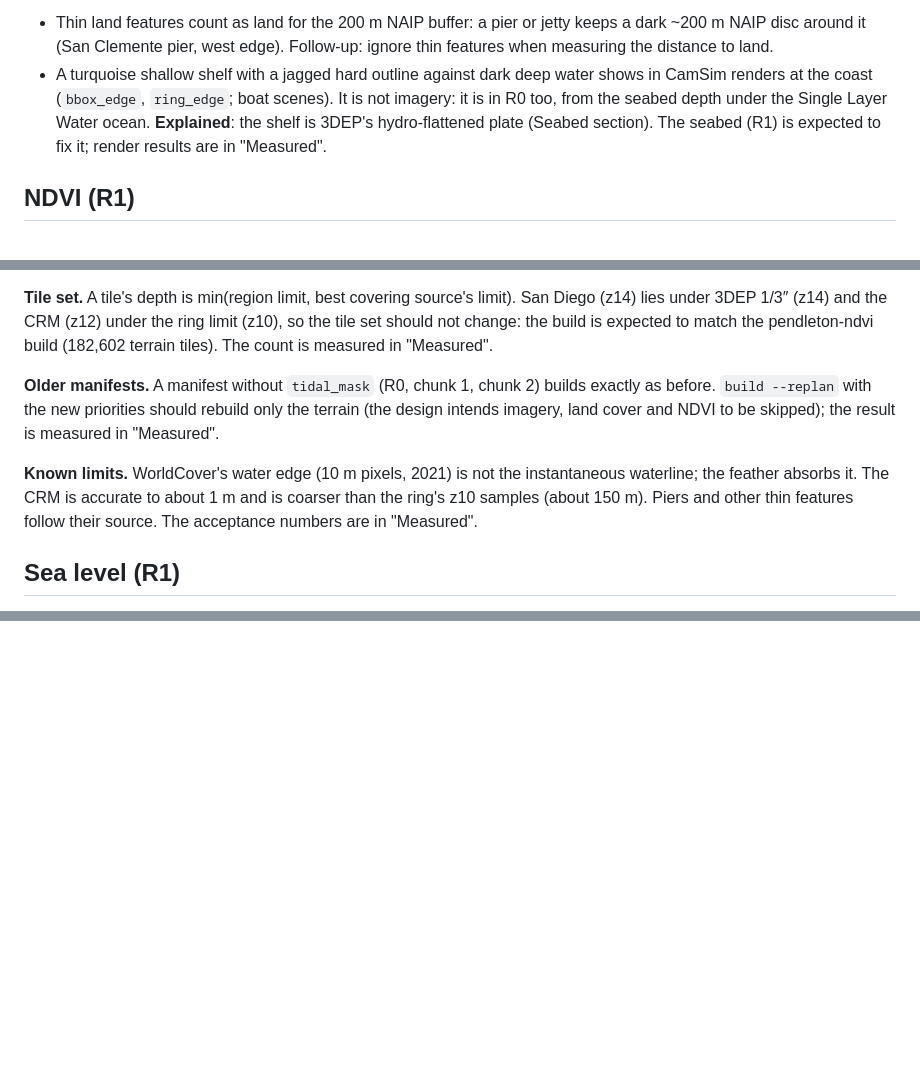
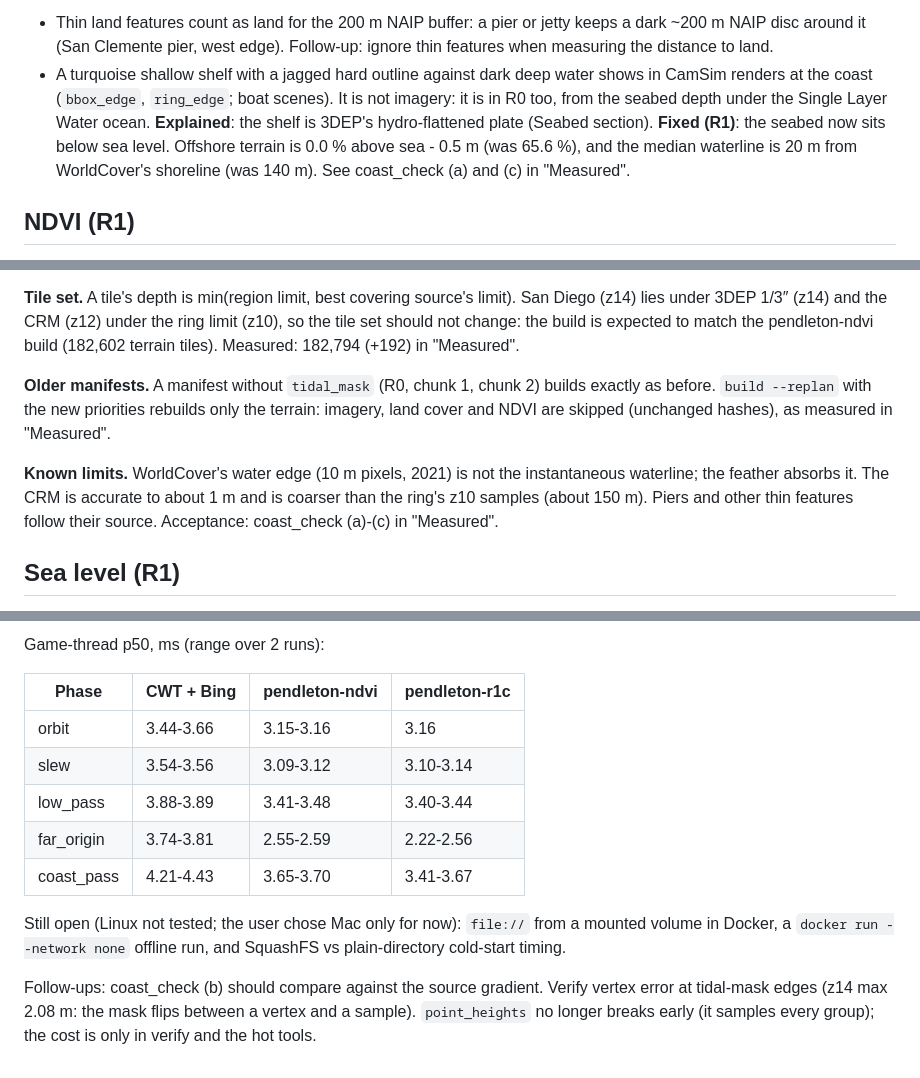
Before and after one commit to mclayton7/camera-simulator2, a Markdown page: docs/scene-packages.md, 3 parts joined by grey strips. GitHub-like rendering; blank space fills up the shorter version.

```diff
--- a/docs/scene-packages.md
+++ b/docs/scene-packages.md
@@ -238,8 +238,9 @@ Known limits found in acceptance (follow-ups, `ROADMAP.md`):
   (San Clemente pier, west edge). Follow-up: ignore thin features when measuring the distance to land.
 - A turquoise shallow shelf with a jagged hard outline against dark deep water shows in CamSim renders at the coast
   (`bbox_edge`, `ring_edge`; boat scenes). It is not imagery: it is in R0 too, from the seabed depth under the Single
-  Layer Water ocean. **Explained**: the shelf is 3DEP's hydro-flattened plate (Seabed section). The seabed (R1) is
-  expected to fix it; render results are in "Measured".
+  Layer Water ocean. **Explained**: the shelf is 3DEP's hydro-flattened plate (Seabed section). **Fixed (R1)**: the
+  seabed now sits below sea level. Offshore terrain is 0.0 % above sea - 0.5 m (was 65.6 %), and the median waterline
+  is 20 m from WorldCover's shoreline (was 140 m). See coast_check (a) and (c) in "Measured".
 
 ## NDVI (R1)
 
@@ -326,15 +327,15 @@ vertex heights.
 
 **Tile set.** A tile's depth is min(region limit, best covering source's limit). San Diego (z14) lies under 3DEP 1/3″
 (z14) and the CRM (z12) under the ring limit (z10), so the tile set should not change: the build is expected to
-match the pendleton-ndvi build (182,602 terrain tiles). The count is measured in "Measured".
+match the pendleton-ndvi build (182,602 terrain tiles). Measured: 182,794 (+192) in "Measured".
 
 **Older manifests.** A manifest without `tidal_mask` (R0, chunk 1, chunk 2) builds exactly as before. `build --replan`
-with the new priorities should rebuild only the terrain (the design intends imagery, land cover and NDVI to be
-skipped); the result is measured in "Measured".
+with the new priorities rebuilds only the terrain: imagery, land cover and NDVI are skipped (unchanged hashes), as
+measured in "Measured".
 
 **Known limits.** WorldCover's water edge (10 m pixels, 2021) is not the instantaneous waterline; the feather absorbs
 it. The CRM is accurate to about 1 m and is coarser than the ring's z10 samples (about 150 m). Piers and other thin
-features follow their source. The acceptance numbers are in "Measured".
+features follow their source. Acceptance: coast_check (a)-(c) in "Measured".
 
 ## Sea level (R1)
 
@@ -637,0 +663,16 @@ for in-process builds still needs fixing.
+Game-thread p50, ms (range over 2 runs):
+
+| Phase | CWT + Bing | pendleton-ndvi | pendleton-r1c |
+|---|---|---|---|
+| orbit | 3.44-3.66 | 3.15-3.16 | 3.16 |
+| slew | 3.54-3.56 | 3.09-3.12 | 3.10-3.14 |
+| low_pass | 3.88-3.89 | 3.41-3.48 | 3.40-3.44 |
+| far_origin | 3.74-3.81 | 2.55-2.59 | 2.22-2.56 |
+| coast_pass | 4.21-4.43 | 3.65-3.70 | 3.41-3.67 |
+
+Still open (Linux not tested; the user chose Mac only for now): `file://` from a mounted volume in Docker, a
+`docker run --network none` offline run, and SquashFS vs plain-directory cold-start timing.
+
+Follow-ups: coast_check (b) should compare against the source gradient. Verify vertex error at tidal-mask edges (z14
+max 2.08 m: the mask flips between a vertex and a sample). `point_heights` no longer breaks early (it samples every
+group); the cost is only in verify and the hot tools.
```
Also changed, not shown: other parts of docs/scene-packages.md (+26 -2 lines), REALISM.md (+14 -5 lines), ROADMAP.md (+1 -1 lines).
